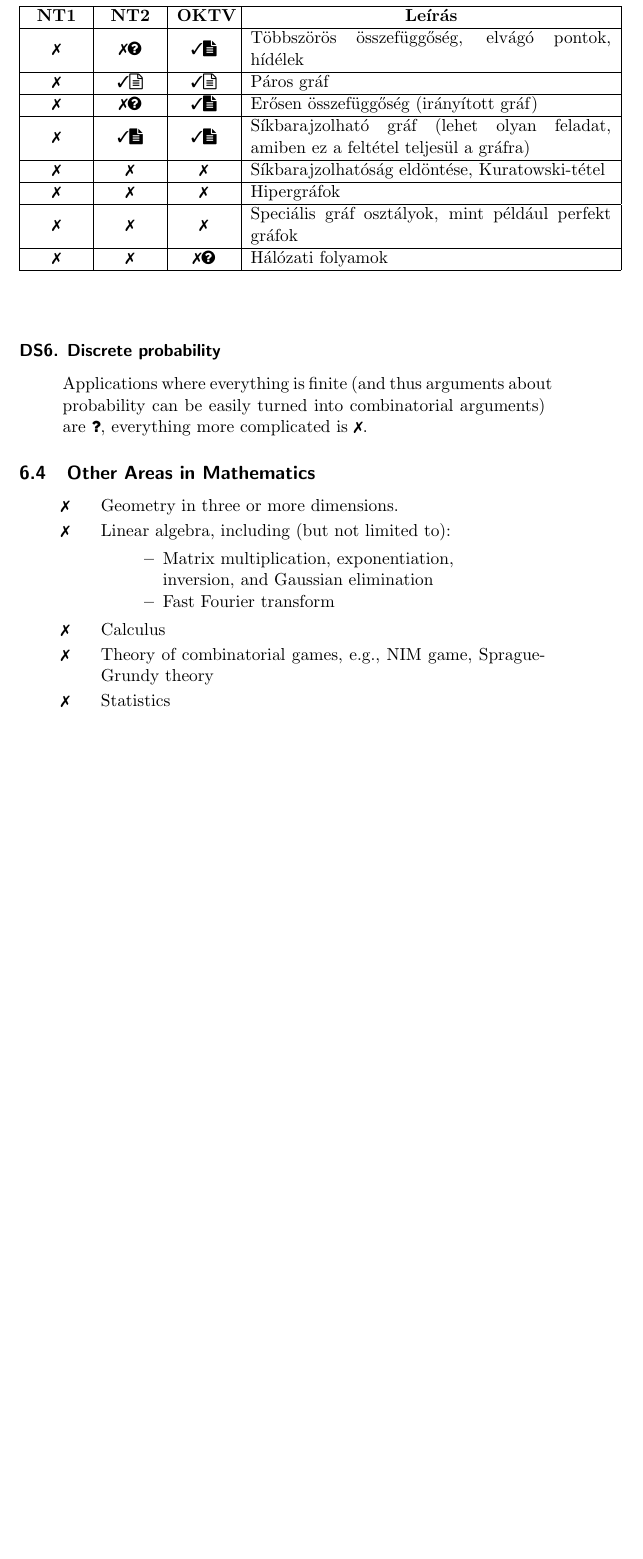
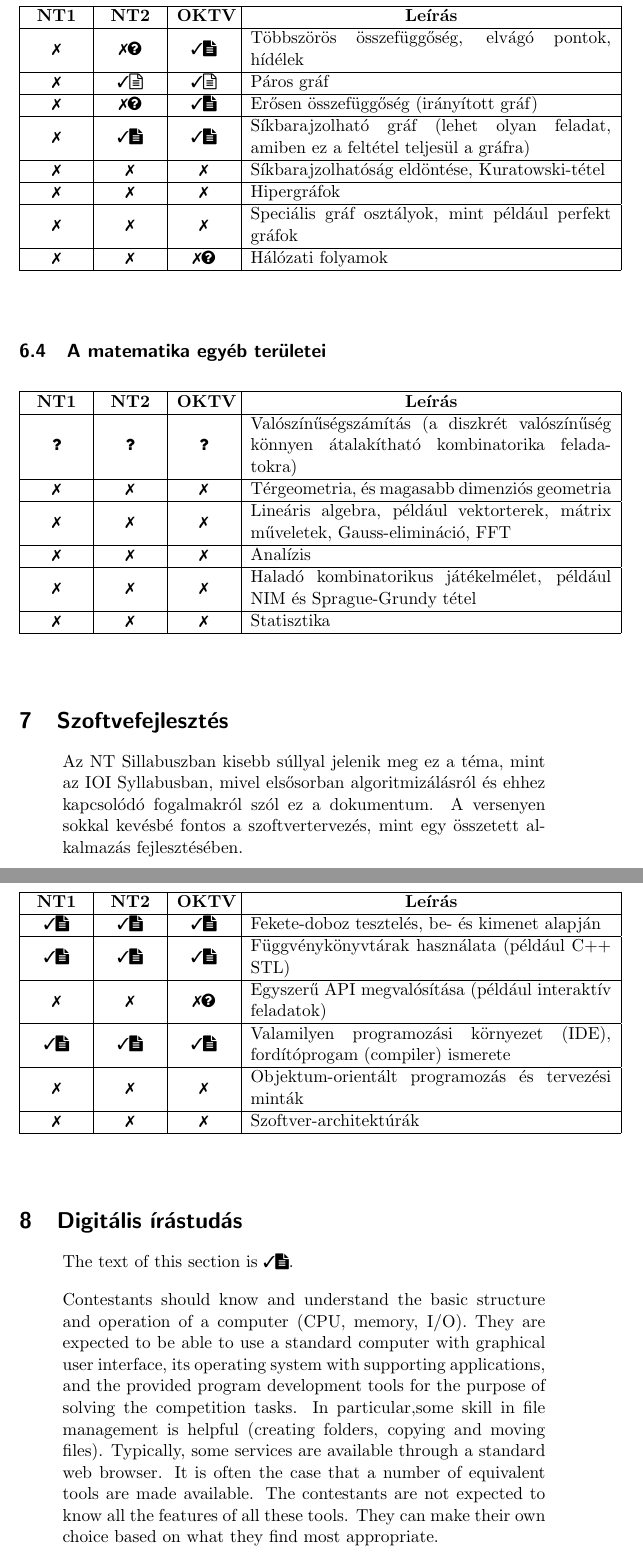
Before and after one commit to NemesTihamer/NT-Syllabus, a LaTeX document (NT-sillabusz.tex): part of page 15 of 15 before the commit and two parts of pages 15 and 16 of 16 after it, the two joined at a grey line, cut so that both start at the same text, the shorter picture padded with empty space. Compiled offline with pdfLaTeX.

Commit message:
Software engineering.

```diff
--- a/NT-sillabusz.tex
+++ b/NT-sillabusz.tex
@@ -755,33 +755,71 @@ A dokumentum további része a témaköröket és azok korcsoportonkénti besoro
     \\ \hline  %
 }
 
-    \subsubsection*{DS6. Discrete probability}
-
-        \begin{quote}
-        Applications where everything is finite (and thus arguments about probability can be easily
-        turned into combinatorial arguments) are \cnfoc, everything more complicated
-        is \cexcl.
-        \end{quote}
-
-%}}}
-\subsection {Other Areas in Mathematics}%{{{
+\subsection {A matematika egyéb területei} % {Other Areas in Mathematics}
 \label{subsubsec:other-mathematics}
 
-    %{Explicitly excluded\/}:
-    \begin{myitemize}
-    \Iexcluded Geometry in three or more dimensions.
-    \Iexcluded  Linear algebra, including (but not limited to):
-        \begin{myitemize}
-        \item Matrix multiplication, exponentiation, \\
-              inversion, and Gaussian elimination
-        \item Fast Fourier transform
-        \end{myitemize}
-    \Iexcluded Calculus
-    \Iexcluded Theory of combinatorial games, e.g., NIM game, Sprague-Grundy theory
-    \Iexcluded Statistics
-    \end{myitemize}
+\ctable {
+    \cnfoc & \cnfoc & \cnfoc & Valószínűségszámítás (a diszkrét valószínűség könnyen
+    átalakítható kombinatorika feladatokra)
+    \\ \hline  % DS6. Discrete probability
+    \cexcl & \cexcl & \cexcl & Térgeometria, és magasabb dimenziós geometria
+    \\ \hline  % Geometry in three or more dimensions.
+    \cexcl & \cexcl & \cexcl & Lineáris algebra, például vektorterek, mátrix műveletek,
+    Gauss-elimináció, FFT
+    \\ \hline  % Linear algebra, including (but not limited to): Matrix multiplication, exponentiation,
+    % inversion, and Gaussian elimination, Fast Fourier transform
+    \cexcl & \cexcl & \cexcl & Analízis
+    \\ \hline  % Calculus
+    \cexcl & \cexcl & \cexcl & Haladó kombinatorikus játékelmélet, például NIM és Sprague-Grundy tétel
+    \\ \hline  % Theory of combinatorial games, e.g., NIM game, Sprague-Grundy theory
+    \cexcl & \cexcl & \cexcl & Statisztika
+    \\ \hline  % Statistics
 
-%}}}
+}
 
+\section {Szoftvefejlesztés} % {Software Engineering (SE)}
+\label{subsec:software-engineering}
+
+\begin{quote}
+    Az NT Sillabuszban kisebb súllyal jelenik meg ez a téma, mint az IOI Syllabusban, mivel
+    elsősorban algoritmizálásról és ehhez kapcsolódó fogalmakról szól ez a dokumentum. A versenyen
+    sokkal kevésbé fontos a szoftvertervezés, mint egy összetett alkalmazás fejlesztésében.
+\end{quote}
+
+\ctable{
+    \ccode & \ccode & \ccode & Fekete-doboz tesztelés, be- és kimenet alapján
+    \\ \hline  % {Black-box and white-box testing techniques}
+    \ccode & \ccode & \ccode & Függvénykönyvtárak használata (például C++ STL)
+    \\ \hline  %
+    \cexcl & \cexcl & \cemay & Egyszerű API megvalósítása (például interaktív feladatok)
+    \\ \hline  % {API (Application Programming Interface) programming}
+    \ccode & \ccode & \ccode & Valamilyen programozási környezet (IDE), fordítóprogam (compiler) ismerete
+    \\ \hline  % {Programming environments}, incl.\ IDE (Integrated Development Environment)
+    \cexcl & \cexcl & \cexcl & Objektum-orientált programozás és tervezési minták
+    \\ \hline  % {Object-Oriented analysis and design}, {Design patterns}
+    \cexcl & \cexcl & \cexcl & Szoftver-architektúrák
+    \\ \hline  % {Software architecture}
+
+}
+
+\section {Digitális írástudás} % {Computer Literacy}
+\label{subsec:computer-literacy}
+
+\begin{quote}
+    The text of this section is \ccode .
+
+    \medskip
+
+    Contestants should know and understand the basic structure and operation of a computer
+    (CPU, memory, I/O).
+    They are expected to be able to use a standard computer with graphical user interface,
+    its operating system with supporting applications, and the provided program development tools
+    for the purpose of solving the competition tasks. In particular,some skill in file management
+    is helpful (creating folders, copying and moving files).
+    Typically, some services are available through a standard web browser.
+    It is often the case that a number of equivalent tools are made available.
+    The contestants are not expected to know all the features of all these tools.
+    They can make their own choice based on what they find most appropriate.
+\end{quote}
 
 \end{document}
```
Also changed, not shown: NT-sillabusz.pdf.
